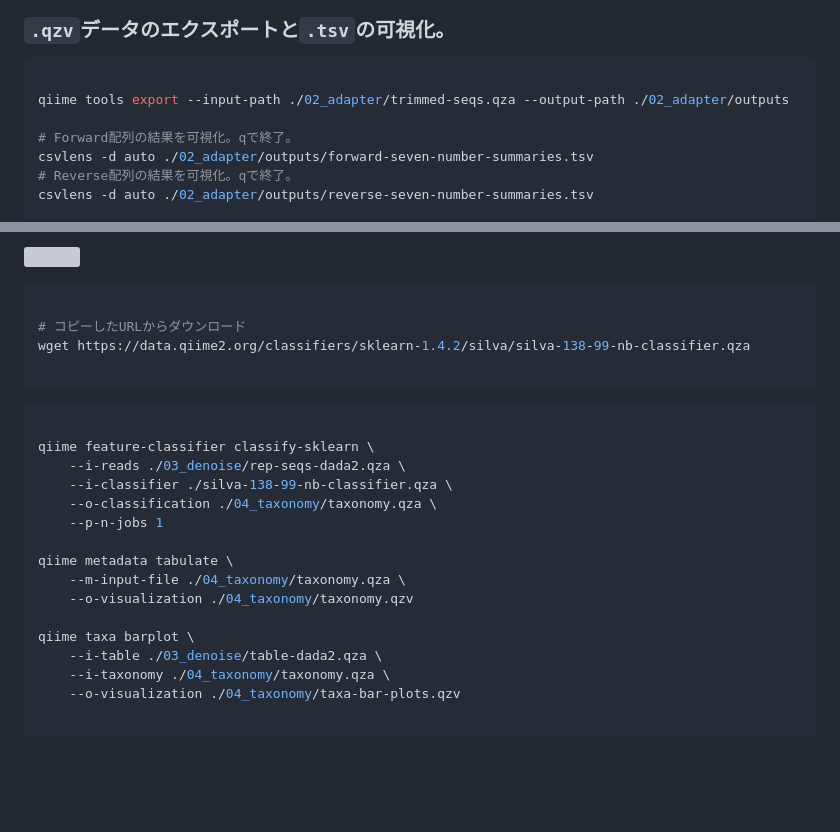
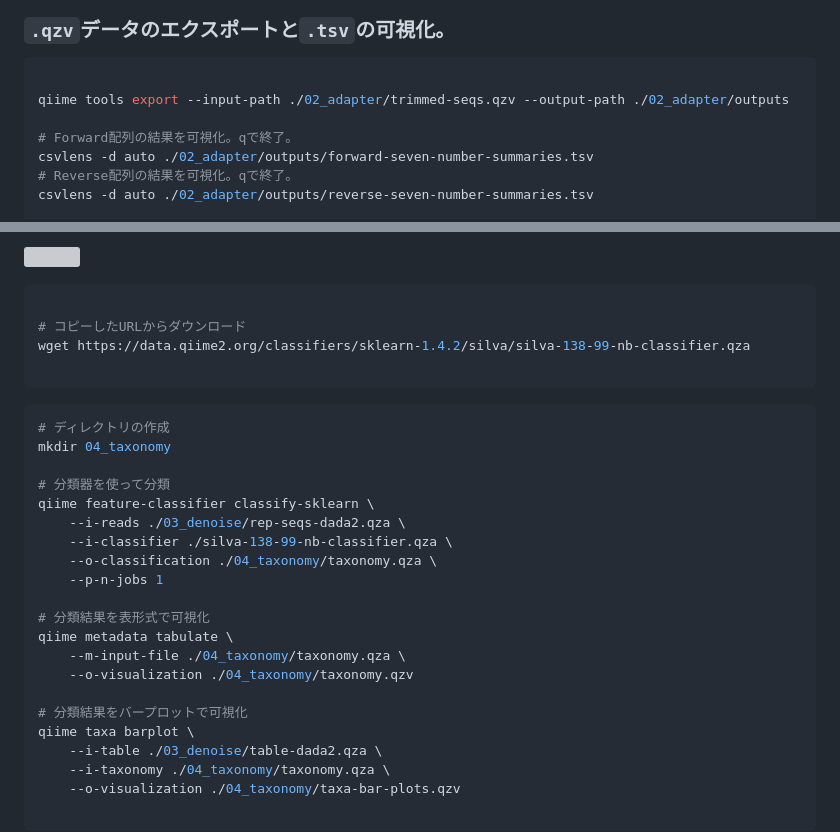
Before and after one commit to Yokohide0317/2025_BI-Zissen, a Markdown page: 04_qiime2.md, 2 parts joined by grey strips. Drawn GitHub-style; blank space fills up the shorter version; grey boxes are pictures that could not be loaded.

Commit message:
Update 04_qiime2.md
qiime tools export --input-path ./02_adapter/trimmed-seqs.qza --output-path ./02_adapter/outputs
のtrimmed-seq.qza→trimmed-seq.qzvに変更

コマンド"mkdir 04_taxonomy"を追加

## 04_taxonomyのコマンド解説を少し追加

````diff
--- a/04_qiime2.md
+++ b/04_qiime2.md
@@ -121,7 +121,7 @@ qiime tools view <file>.qzv
 
 ```bash
 
-qiime tools export --input-path ./02_adapter/trimmed-seqs.qza --output-path ./02_adapter/outputs
+qiime tools export --input-path ./02_adapter/trimmed-seqs.qzv --output-path ./02_adapter/outputs
 
 # Forward配列の結果を可視化。qで終了。
 csvlens -d auto ./02_adapter/outputs/forward-seven-number-summaries.tsv
@@ -179,17 +179,22 @@ wget https://data.qiime2.org/classifiers/sklearn-1.4.2/silva/silva-138-99-nb-cla
 ```
 
 ```bash
+# ディレクトリの作成
+mkdir 04_taxonomy
 
+# 分類器を使って分類
 qiime feature-classifier classify-sklearn \
     --i-reads ./03_denoise/rep-seqs-dada2.qza \
     --i-classifier ./silva-138-99-nb-classifier.qza \
     --o-classification ./04_taxonomy/taxonomy.qza \
     --p-n-jobs 1
 
+# 分類結果を表形式で可視化
 qiime metadata tabulate \
     --m-input-file ./04_taxonomy/taxonomy.qza \
     --o-visualization ./04_taxonomy/taxonomy.qzv
 
+# 分類結果をバープロットで可視化
 qiime taxa barplot \
     --i-table ./03_denoise/table-dada2.qza \
     --i-taxonomy ./04_taxonomy/taxonomy.qza \
````
